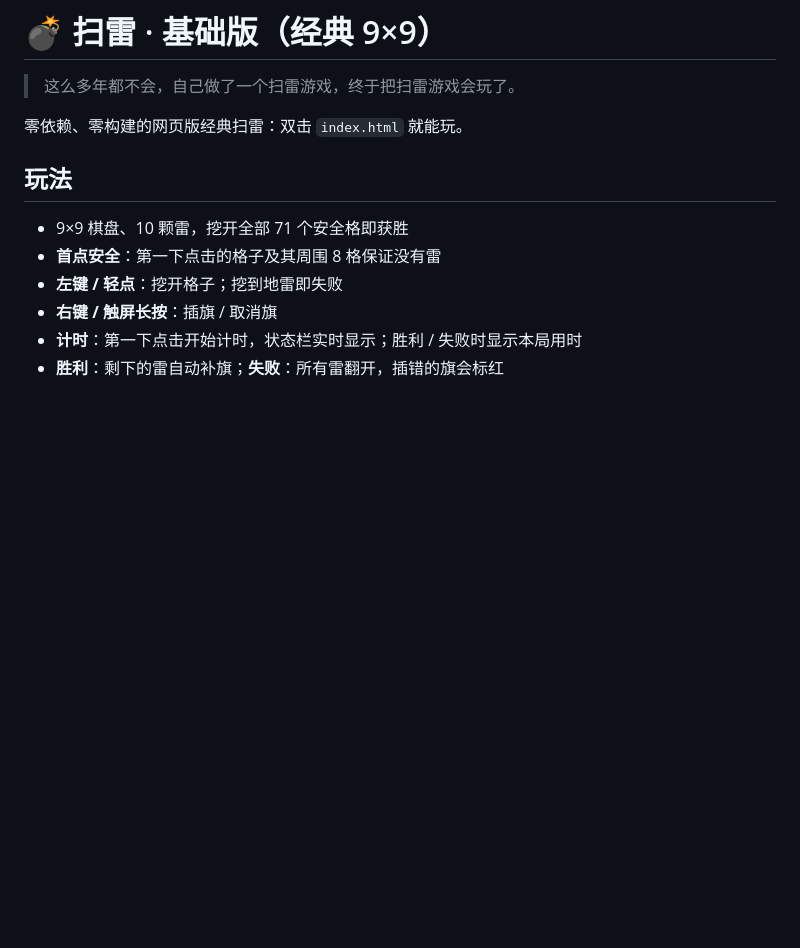
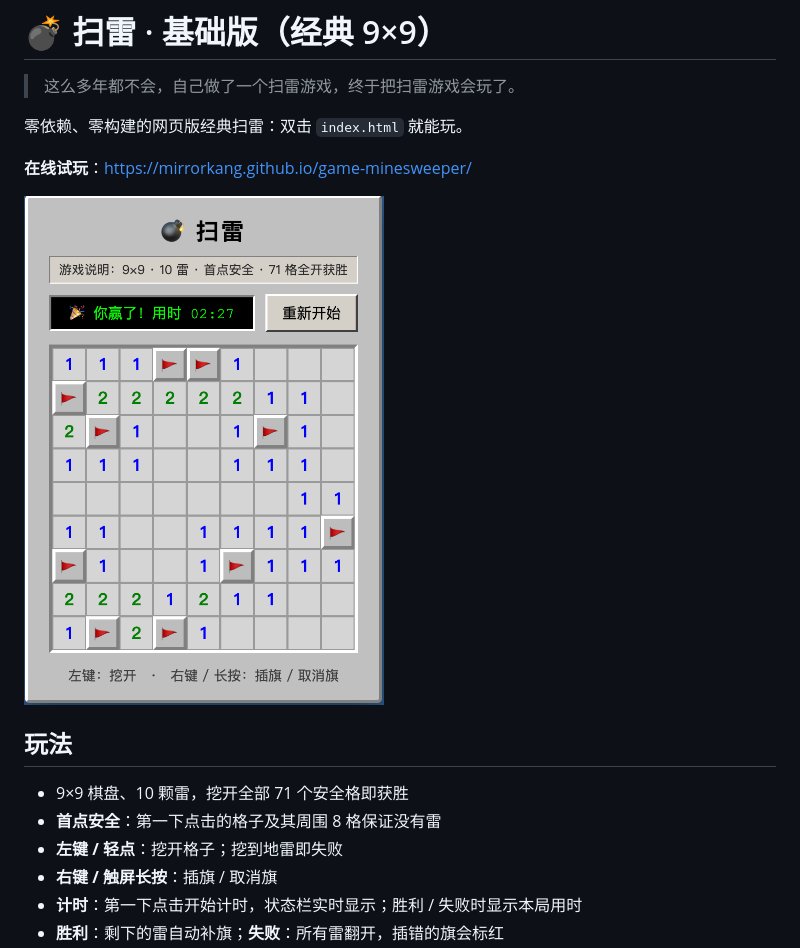
Before and after one commit to mirrorkang/game-minesweeper, a Markdown page: README.md, the part around the change. Rendered like a GitHub page; pictures changed too: screenshot.png (added); blank space fills up the shorter version.

Commit message:
README：加在线试玩链接和首胜截图

```diff
--- a/README.md
+++ b/README.md
@@ -3,6 +3,10 @@
 > 这么多年都不会，自己做了一个扫雷游戏，终于把扫雷游戏会玩了。
 
 零依赖、零构建的网页版经典扫雷：双击 `index.html` 就能玩。
+
+**在线试玩**：<https://mirrorkang.github.io/game-minesweeper/>
+
+<img src="screenshot.png" width="360" alt="扫雷首胜截图">
 
 ## 玩法
 
```
